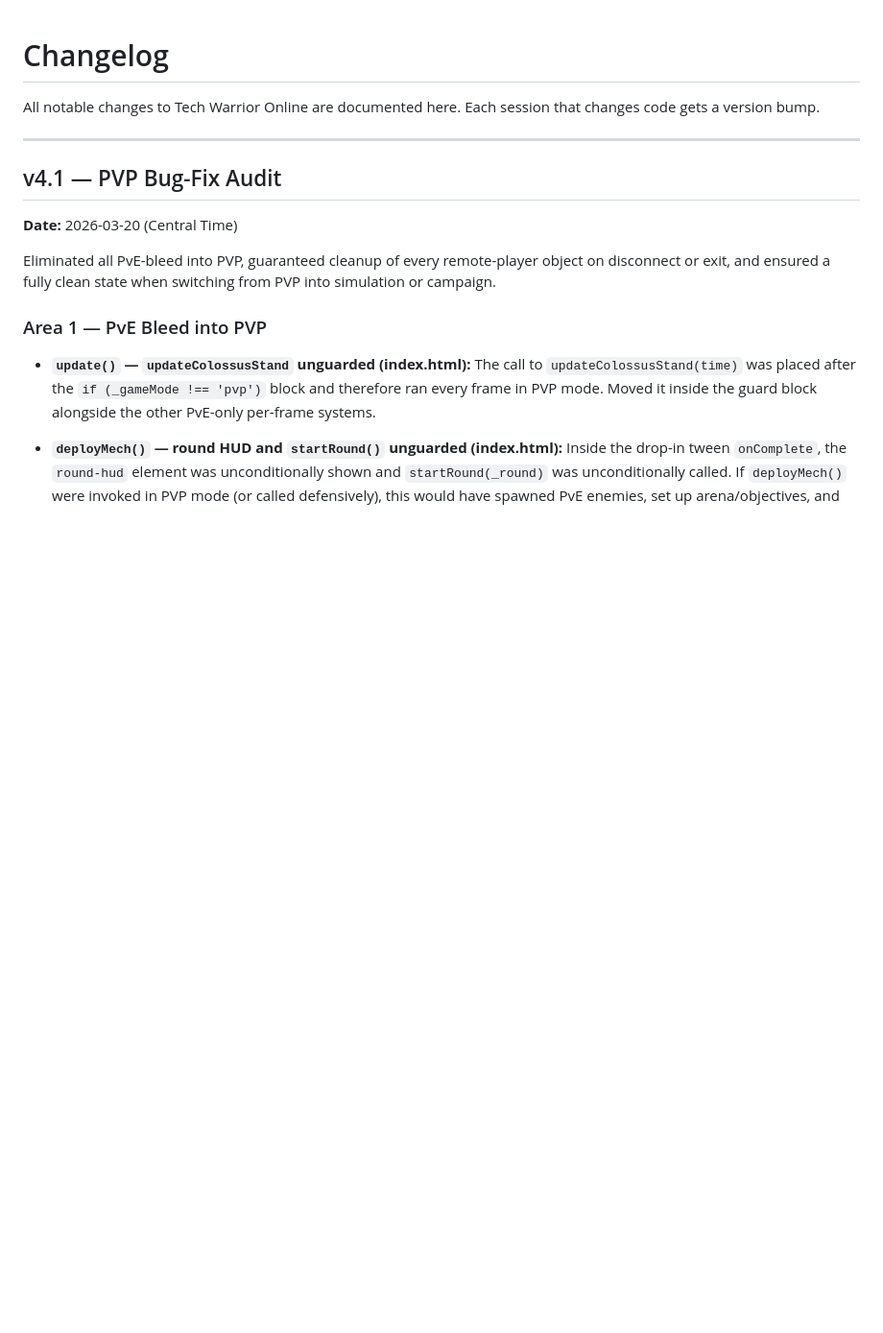
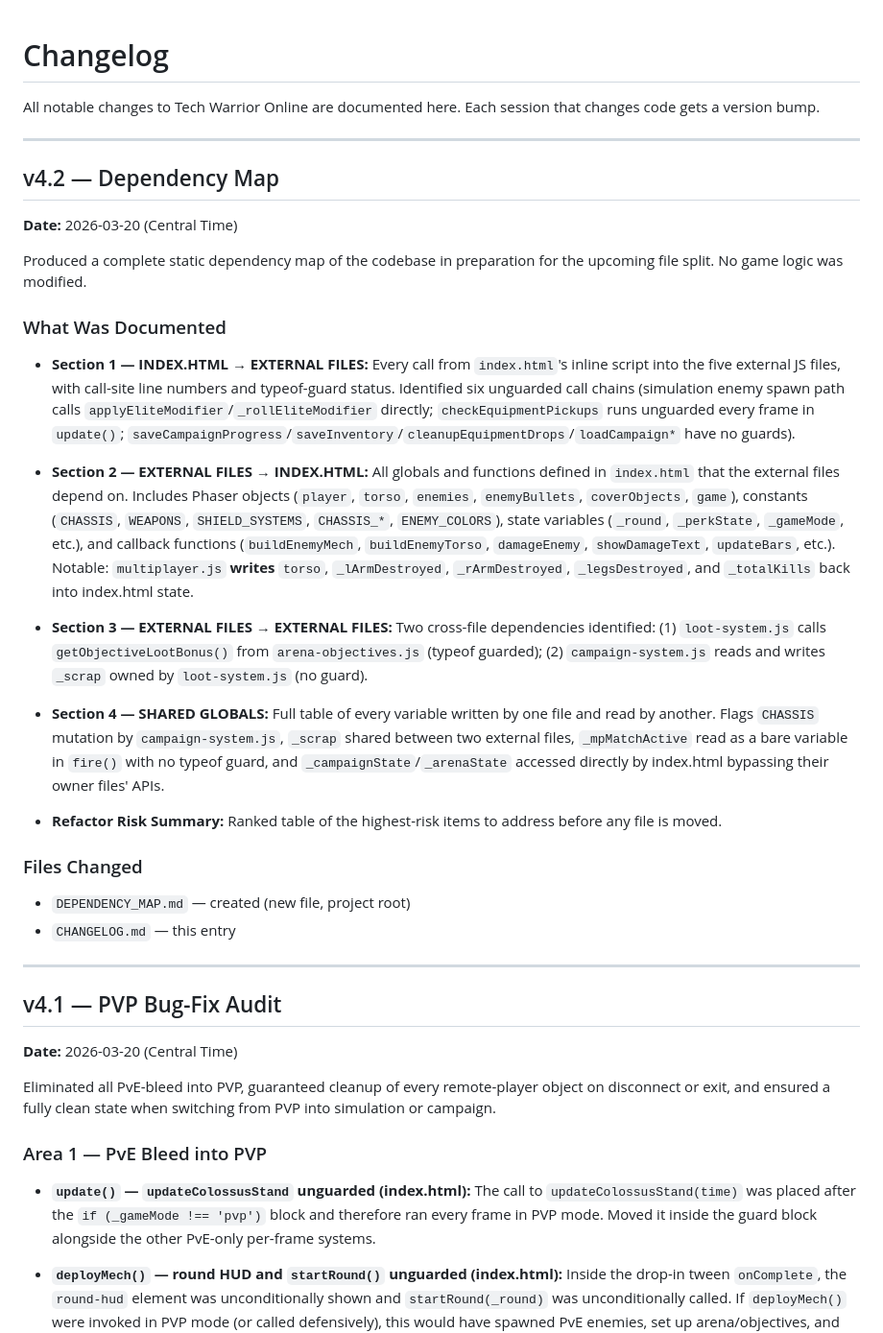
Before and after one commit to king-kirratoy/Tech-Warrior-Online, a Markdown page: CHANGELOG.md, the part around the change. Shown at 96% size. GitHub-like rendering; blank space fills up the shorter version.

```diff
--- a/CHANGELOG.md
+++ b/CHANGELOG.md
@@ -2,6 +2,31 @@
 
 All notable changes to Tech Warrior Online are documented here.
 Each session that changes code gets a version bump.
+
+---
+
+## v4.2 — Dependency Map
+
+**Date:** 2026-03-20 (Central Time)
+
+Produced a complete static dependency map of the codebase in preparation for the upcoming file split. No game logic was modified.
+
+### What Was Documented
+
+- **Section 1 — INDEX.HTML → EXTERNAL FILES:** Every call from `index.html`'s inline script into the five external JS files, with call-site line numbers and typeof-guard status. Identified six unguarded call chains (simulation enemy spawn path calls `applyEliteModifier`/`_rollEliteModifier` directly; `checkEquipmentPickups` runs unguarded every frame in `update()`; `saveCampaignProgress`/`saveInventory`/`cleanupEquipmentDrops`/`loadCampaign*` have no guards).
+
+- **Section 2 — EXTERNAL FILES → INDEX.HTML:** All globals and functions defined in `index.html` that the external files depend on. Includes Phaser objects (`player`, `torso`, `enemies`, `enemyBullets`, `coverObjects`, `game`), constants (`CHASSIS`, `WEAPONS`, `SHIELD_SYSTEMS`, `CHASSIS_*`, `ENEMY_COLORS`), state variables (`_round`, `_perkState`, `_gameMode`, etc.), and callback functions (`buildEnemyMech`, `buildEnemyTorso`, `damageEnemy`, `showDamageText`, `updateBars`, etc.). Notable: `multiplayer.js` **writes** `torso`, `_lArmDestroyed`, `_rArmDestroyed`, `_legsDestroyed`, and `_totalKills` back into index.html state.
+
+- **Section 3 — EXTERNAL FILES → EXTERNAL FILES:** Two cross-file dependencies identified: (1) `loot-system.js` calls `getObjectiveLootBonus()` from `arena-objectives.js` (typeof guarded); (2) `campaign-system.js` reads and writes `_scrap` owned by `loot-system.js` (no guard).
+
+- **Section 4 — SHARED GLOBALS:** Full table of every variable written by one file and read by another. Flags `CHASSIS` mutation by `campaign-system.js`, `_scrap` shared between two external files, `_mpMatchActive` read as a bare variable in `fire()` with no typeof guard, and `_campaignState`/`_arenaState` accessed directly by index.html bypassing their owner files' APIs.
+
+- **Refactor Risk Summary:** Ranked table of the highest-risk items to address before any file is moved.
+
+### Files Changed
+
+- `DEPENDENCY_MAP.md` — created (new file, project root)
+- `CHANGELOG.md` — this entry
 
 ---
 
```
Also changed, not shown: DEPENDENCY_MAP.md (added, +351 -0 lines).
